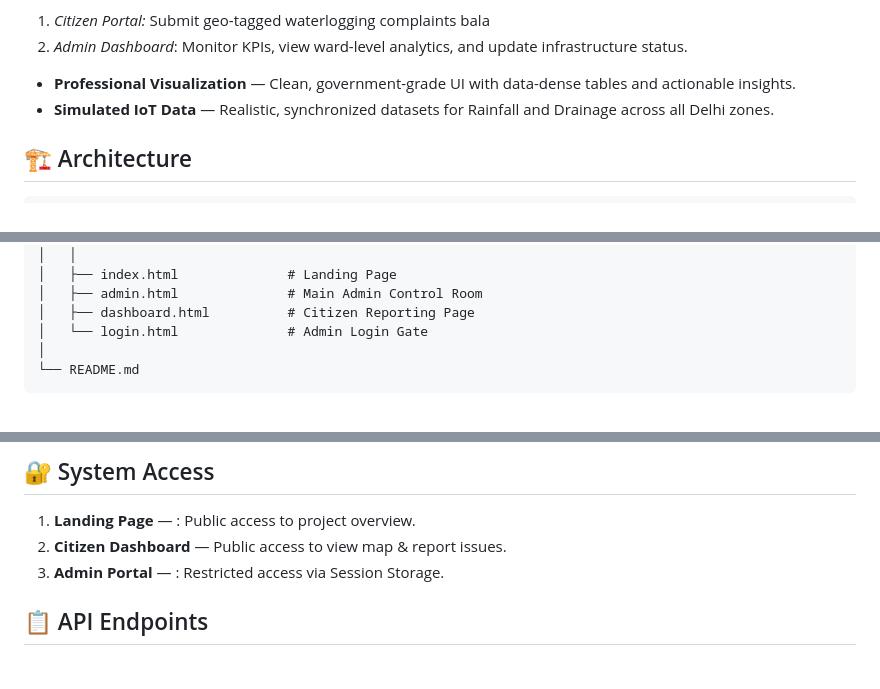
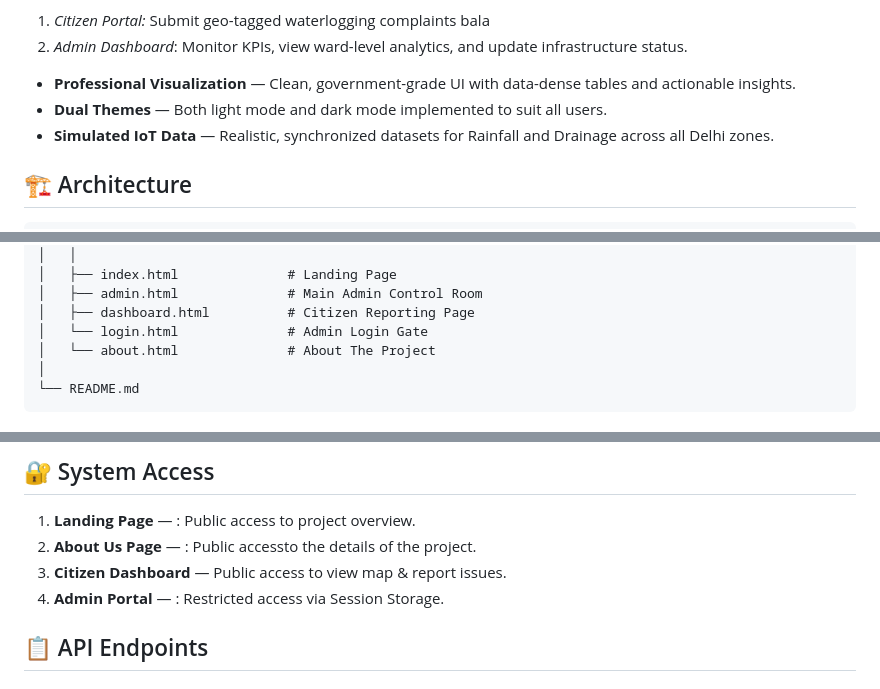
Before and after one commit to prabhatbhatiaa/Pravah, a Markdown page: README.md, 3 parts joined by grey strips. Rendered like a GitHub page.

Commit message:
README.md was modified with details about the imporved features

````diff
--- a/README.md
+++ b/README.md
@@ -18,6 +18,7 @@ It integrates rainfall data, drainage capacity, and citizen complaints to genera
 1. *Citizen Portal:* Submit geo-tagged waterlogging complaints bala
 2. *Admin Dashboard*: Monitor KPIs, view ward-level analytics, and update infrastructure status.
 - **Professional Visualization** — Clean, government-grade UI with data-dense tables and actionable insights.
+- **Dual Themes** — Both light mode and dark mode implemented to suit all users.
 - **Simulated IoT Data** — Realistic, synchronized datasets for Rainfall and Drainage across all Delhi zones.
 
 ## 🏗️ Architecture
@@ -86,6 +87,7 @@ Pravah/
 │   ├── admin.html              # Main Admin Control Room
 │   ├── dashboard.html          # Citizen Reporting Page
 │   └── login.html              # Admin Login Gate
+│   └── about.html              # About The Project
 │
 └── README.md
 ```
@@ -131,8 +133,9 @@ uvicorn src.main:app --reload
 ## 🔐 System Access
 
 1. **Landing Page** — : Public access to project overview.
-2. **Citizen Dashboard** — Public access to view map & report issues.
-3. **Admin Portal** — : Restricted access via Session Storage.
+2. **About Us Page** — : Public accessto the details of the project.
+3. **Citizen Dashboard** — Public access to view map & report issues.
+4. **Admin Portal** — : Restricted access via Session Storage.
 
 ## 📋 API Endpoints
 
````
Also changed, not shown: other parts of README.md (+1 -1 lines).
